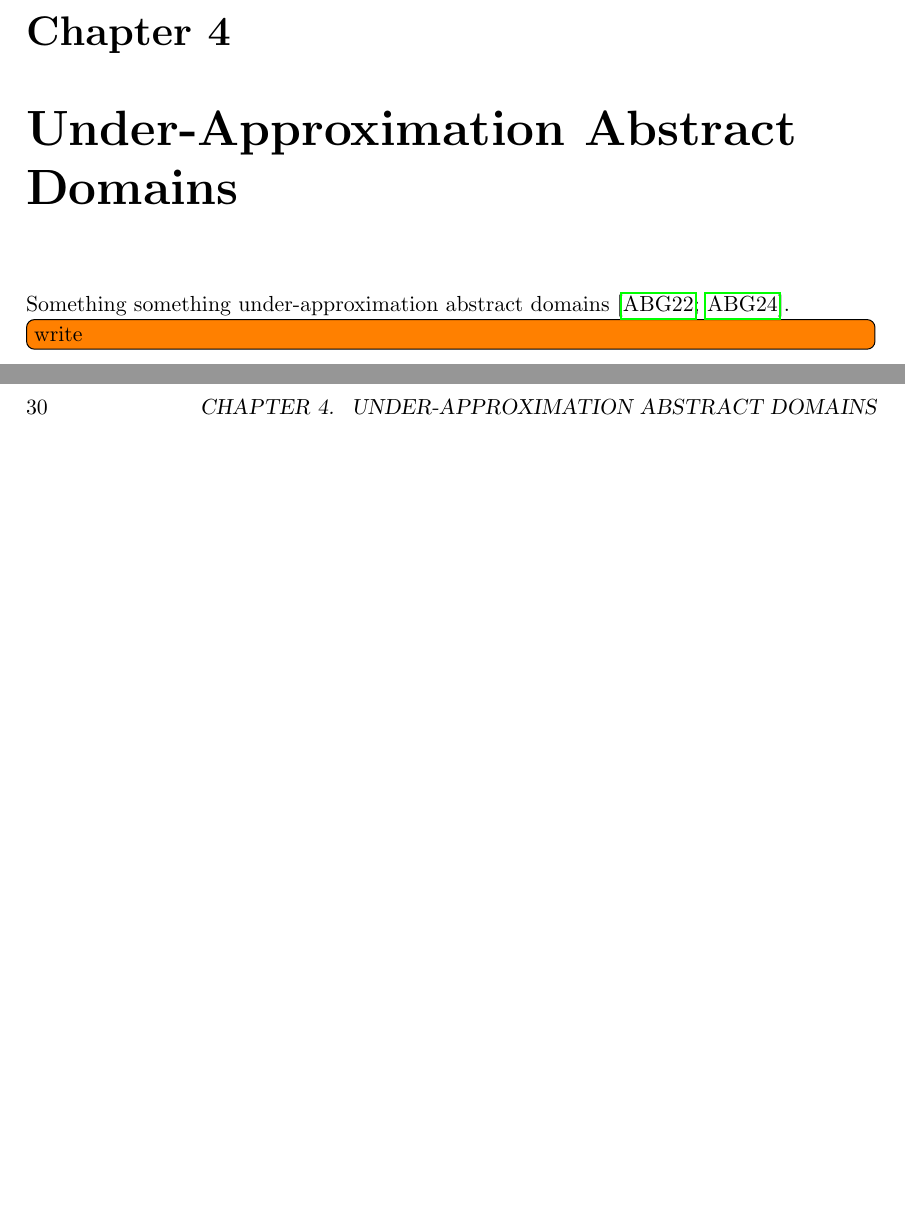
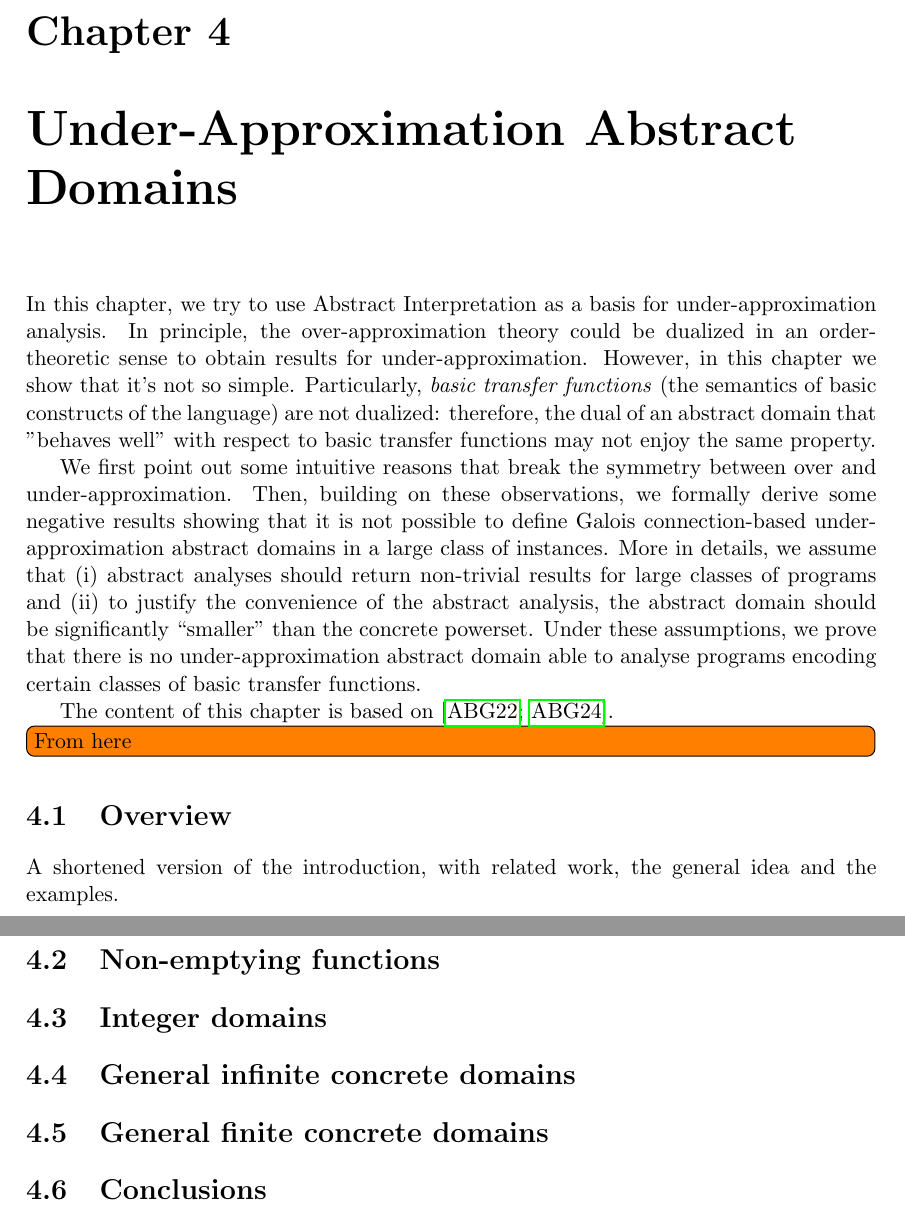
Before and after one commit to flavio-a/phd-thesis, a LaTeX thesis (phd-thesis.tex, which reads chapters/040-ai-under.tex): two parts of pages 34 and 35 of 122, joined at a grey line, cut so that both start at the same text, the shorter picture padded with empty space. Compiled offline with pdfLaTeX.

Commit message:
Started working on under-approx domains chapter

```diff
--- a/chapters/040-ai-under.tex
+++ b/chapters/040-ai-under.tex
@@ -1,5 +1,22 @@
 % !TEX root = ../phd-thesis.tex
 
 \chapter{Under-Approximation Abstract Domains}\label{ch:limits-underapprox-domains}
-Something something under-approximation abstract domains~\cite{ABG22,ABG24}.
-\todo[inline]{write}
+In this chapter, we try to use Abstract Interpretation as a basis for under-approximation analysis. In principle, the over-approximation theory could be dualized in an order-theoretic sense to obtain results for under-approximation. However, in this chapter we show that it's not so simple. Particularly, \emph{basic transfer functions} (the semantics of basic constructs of the language) are not dualized: therefore, the dual of an abstract domain that "behaves well" with respect to basic transfer functions may not enjoy the same property.
+
+We first point out some intuitive reasons that break the symmetry between over and under-approximation. Then, building on these observations, we formally derive some negative results showing that it is not possible to define Galois connection-based under-approximation abstract domains in a large class of instances. More in details, we assume that (i)~abstract analyses should return non-trivial results for large classes of programs and (ii)~to justify the convenience of the abstract analysis, the abstract domain should be significantly “smaller” than the concrete powerset. Under these assumptions, we prove that there is no under-approximation abstract domain able to analyse programs encoding certain classes of basic transfer functions.
+
+The content of this chapter is based on~\cite{ABG22,ABG24}.
+
+\fromhere
+\section{Overview}
+A shortened version of the introduction, with related work, the general idea and the examples.
+
+\section{Non-emptying functions}
+
+\section{Integer domains}
+
+\section{General infinite concrete domains}
+
+\section{General finite concrete domains}
+
+\section{Conclusions}
```
Also changed, not shown: chapters/050-sil.tex (renamed from chapters/040-sil.tex, +1 -1 lines), phd-thesis.tex (+3 -3 lines), chapters/060-lcla.tex (renamed from chapters/050-lcla.tex), chapters/070-pdr.tex (renamed from chapters/060-pdr.tex).
